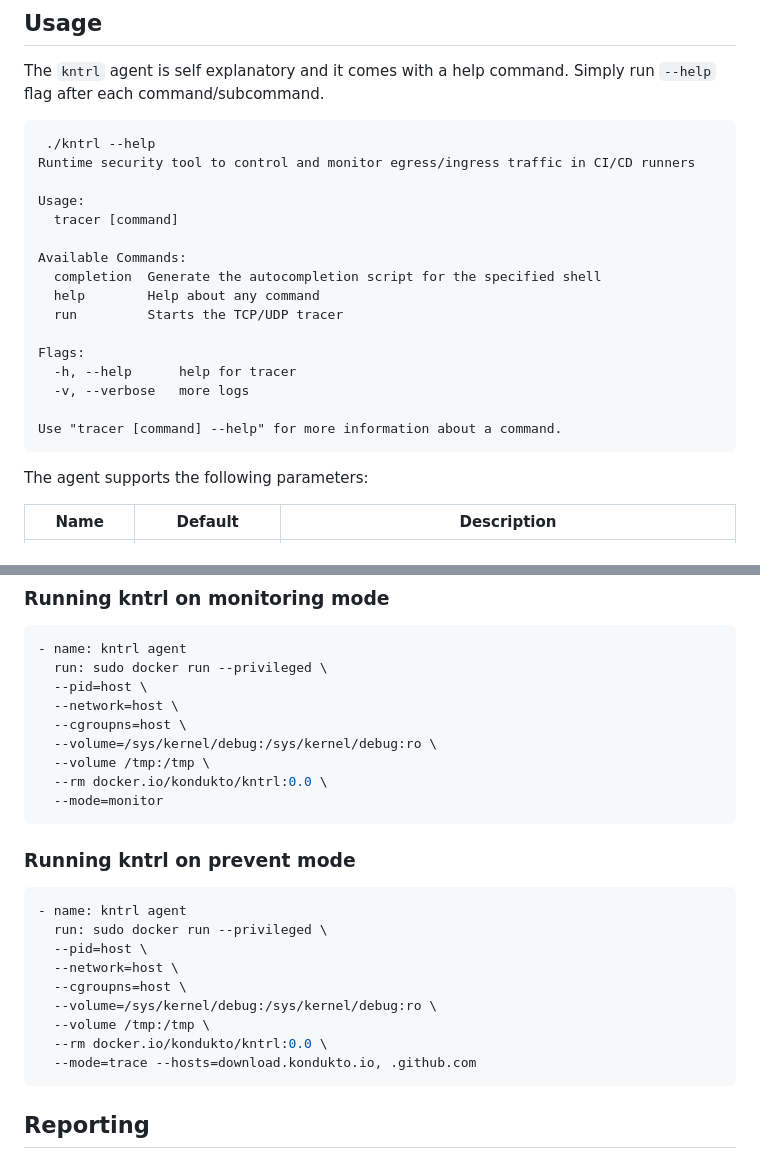
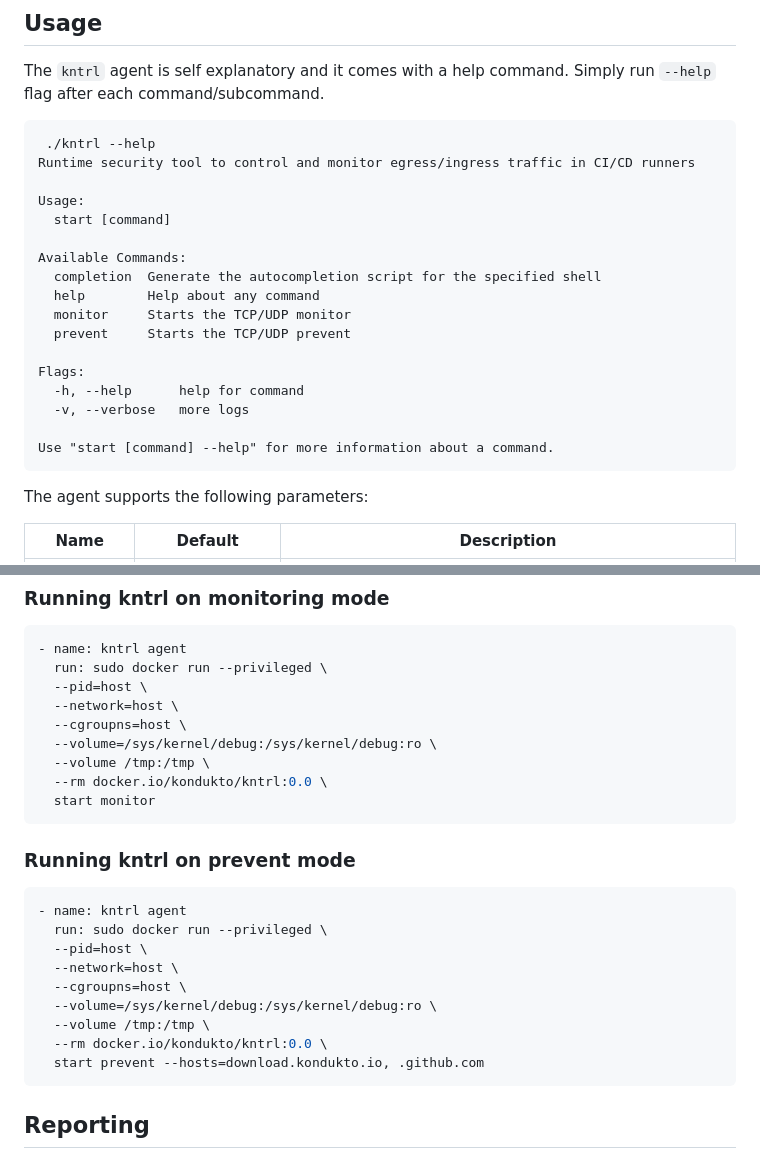
Before and after one commit to kondukto-io/kntrl, a Markdown page: Readme.md, 2 parts joined by grey strips. Rendered like a GitHub page.

````diff
--- a/Readme.md
+++ b/Readme.md
@@ -36,18 +36,19 @@ The `kntrl` agent is self explanatory and it comes with a help command. Simply r
 Runtime security tool to control and monitor egress/ingress traffic in CI/CD runners
 
 Usage:
-  tracer [command]
+  start [command]
 
 Available Commands:
   completion  Generate the autocompletion script for the specified shell
   help        Help about any command
-  run         Starts the TCP/UDP tracer
+  monitor     Starts the TCP/UDP monitor
+  prevent     Starts the TCP/UDP prevent
 
 Flags:
-  -h, --help      help for tracer
+  -h, --help      help for command
   -v, --verbose   more logs
 
-Use "tracer [command] --help" for more information about a command.
+Use "start [command] --help" for more information about a command.
 ```
 
 The agent supports the following parameters:
@@ -70,7 +71,7 @@ The agent supports the following parameters:
   --volume=/sys/kernel/debug:/sys/kernel/debug:ro \
   --volume /tmp:/tmp \
   --rm docker.io/kondukto/kntrl:0.0 \
-  --mode=monitor
+  start monitor
 ```
 
 ### Running kntrl on prevent mode
@@ -84,7 +85,7 @@ The agent supports the following parameters:
   --volume=/sys/kernel/debug:/sys/kernel/debug:ro \
   --volume /tmp:/tmp \
   --rm docker.io/kondukto/kntrl:0.0 \
-  --mode=trace --hosts=download.kondukto.io, .github.com
+  start prevent --hosts=download.kondukto.io, .github.com
 ```
 
 ## Reporting
````
